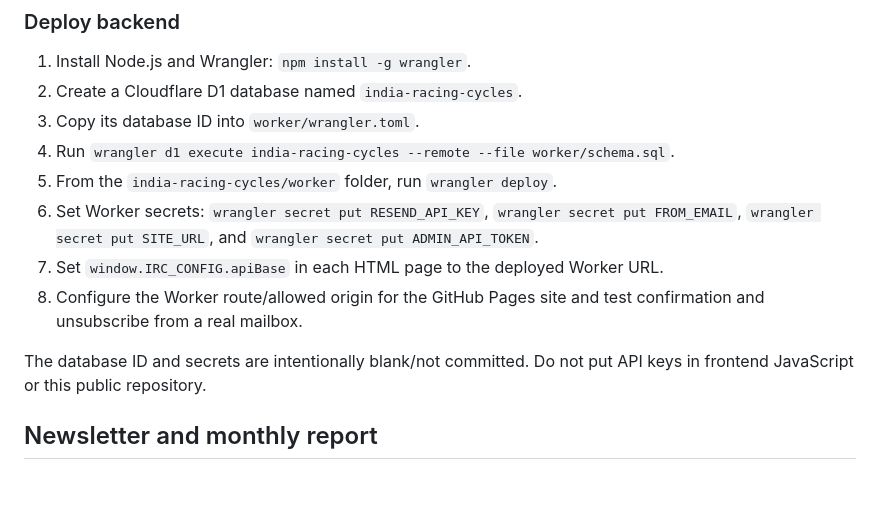
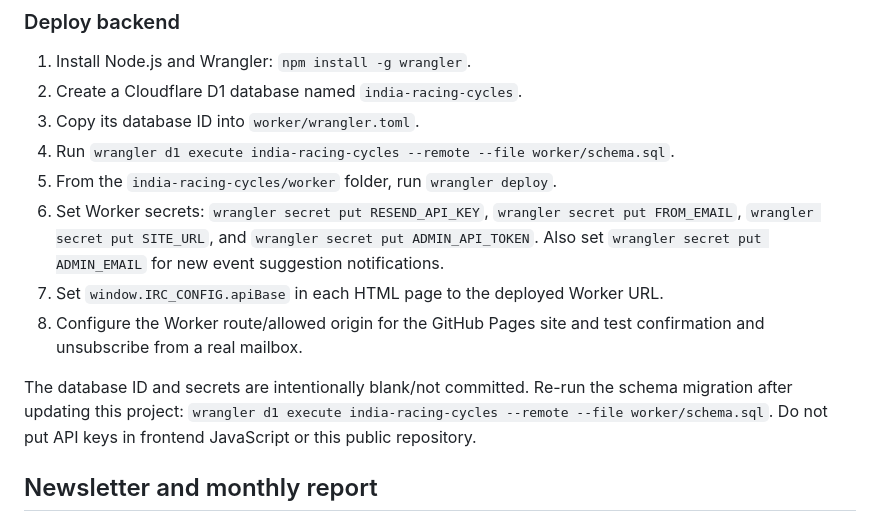
Before and after one commit to learndhairyash/learndhairyash.github.io, a Markdown page: india-racing-cycles/README.md, the part around one of its changes. GitHub-like rendering; blank space fills up the shorter version.

```diff
--- a/india-racing-cycles/README.md
+++ b/india-racing-cycles/README.md
@@ -70,11 +86,11 @@ The Worker source is in `worker/`. It provides:
 3. Copy its database ID into `worker/wrangler.toml`.
 4. Run `wrangler d1 execute india-racing-cycles --remote --file worker/schema.sql`.
 5. From the `india-racing-cycles/worker` folder, run `wrangler deploy`.
-6. Set Worker secrets: `wrangler secret put RESEND_API_KEY`, `wrangler secret put FROM_EMAIL`, `wrangler secret put SITE_URL`, and `wrangler secret put ADMIN_API_TOKEN`.
+6. Set Worker secrets: `wrangler secret put RESEND_API_KEY`, `wrangler secret put FROM_EMAIL`, `wrangler secret put SITE_URL`, and `wrangler secret put ADMIN_API_TOKEN`. Also set `wrangler secret put ADMIN_EMAIL` for new event suggestion notifications.
 7. Set `window.IRC_CONFIG.apiBase` in each HTML page to the deployed Worker URL.
 8. Configure the Worker route/allowed origin for the GitHub Pages site and test confirmation and unsubscribe from a real mailbox.
 
-The database ID and secrets are intentionally blank/not committed. Do not put API keys in frontend JavaScript or this public repository.
+The database ID and secrets are intentionally blank/not committed. Re-run the schema migration after updating this project: `wrangler d1 execute india-racing-cycles --remote --file worker/schema.sql`. Do not put API keys in frontend JavaScript or this public repository.
 
 ## Newsletter and monthly report
 
```
Also changed, not shown: other parts of india-racing-cycles/README.md (+18 -2 lines).
